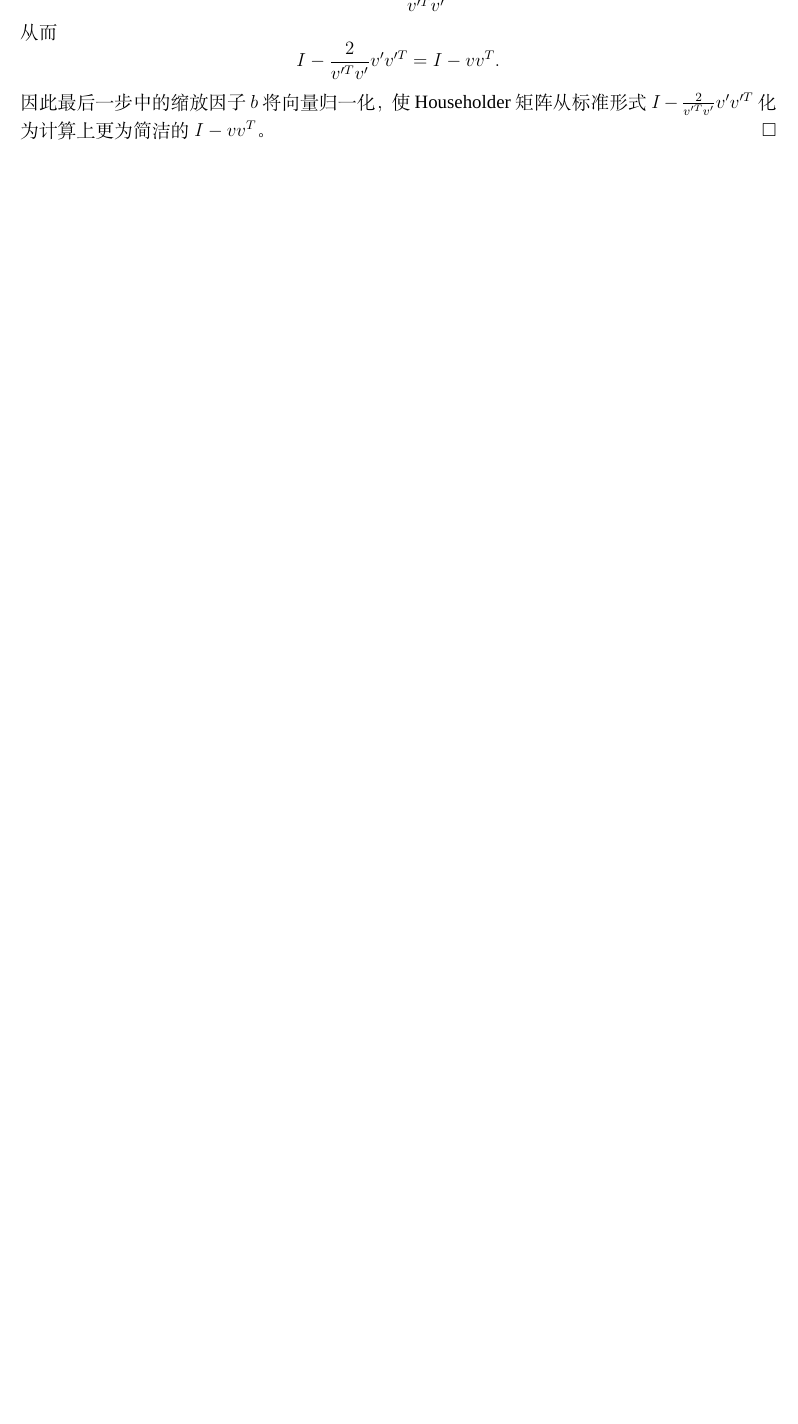
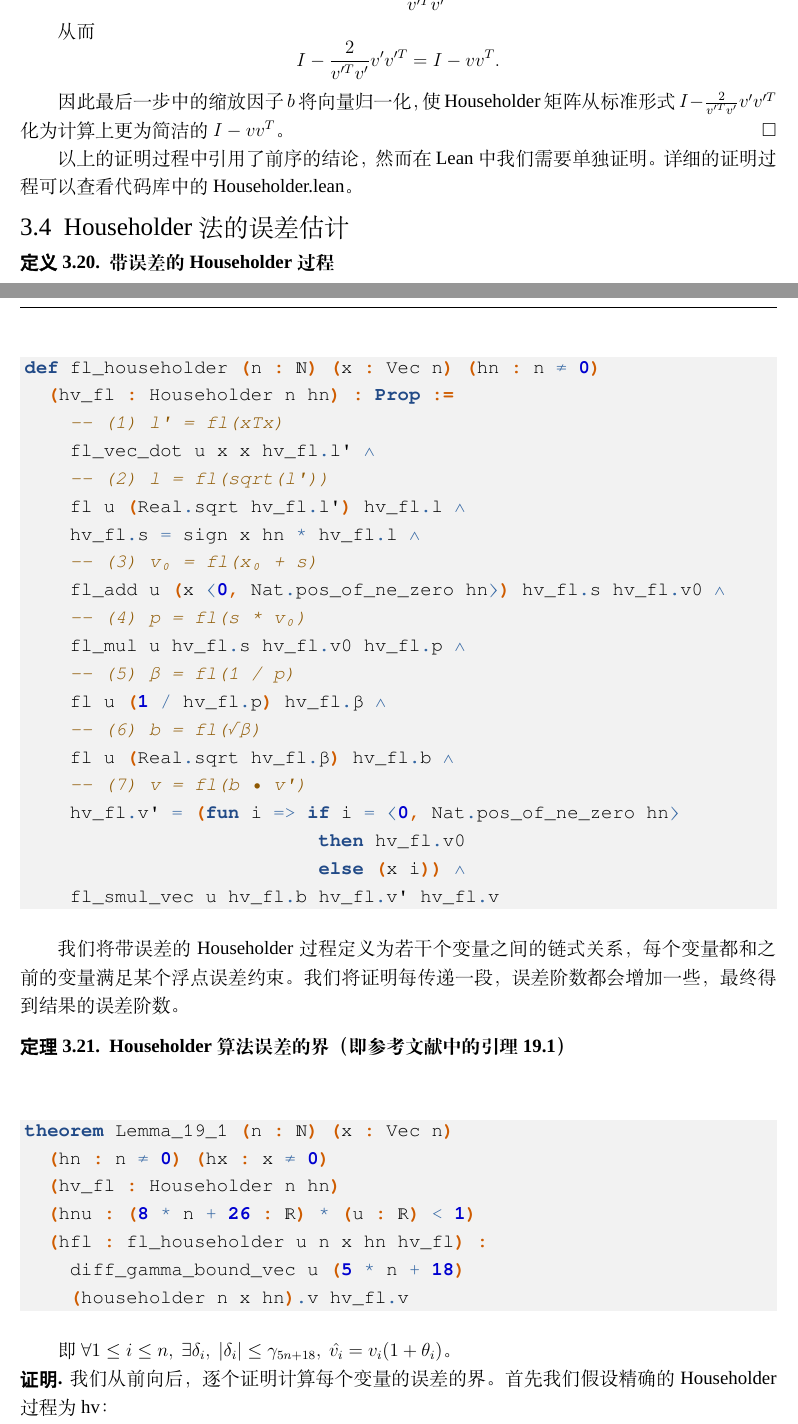
Before and after one commit to kfc2333/Householder, a LaTeX book (docs/main.tex): part of page 18 of 22 before the commit and two parts of pages 18 and 19 of 24 after it, the two joined at a grey line, cut so that both start at the same text, the shorter picture padded with empty space. Compiled offline with XeLaTeX; a missing font is replaced by an installed copy or a similar font.

Commit message:
format fix

```diff
--- a/docs/main.tex
+++ b/docs/main.tex
@@ -652,0 +668 @@ def householder (n : ℕ) (x : Vec n) (hn : n ≠ 0) :
+    let hv := householder n x hn
@@ -678 +703,53 @@ $$
 因此最后一步中的缩放因子$b$将向量归一化，使Householder矩阵从标准形式$I-\frac{2}{v'^Tv'}v'v'^T$化为计算上更为简洁的$I-vv^T$。
+\end{proof}
+
+以上的证明过程中引用了前序的结论，然而在Lean中我们需要单独证明。详细的证明过程可以查看代码库中的Householder.lean。
+
+\section{Householder法的误差估计}
+
+\begin{definition}
+  带误差的Householder过程
+\end{definition}
+\begin{leancode}
+def fl_householder (n : ℕ) (x : Vec n) (hn : n ≠ 0)
+  (hv_fl : Householder n hn) : Prop :=
+    -- (1) l' = fl(xTx)
+    fl_vec_dot u x x hv_fl.l' ∧
+    -- (2) l = fl(sqrt(l'))
+    fl u (Real.sqrt hv_fl.l') hv_fl.l ∧
+    hv_fl.s = sign x hn * hv_fl.l ∧
+    -- (3) v₀ = fl(x₀ + s)
+    fl_add u (x ⟨0, Nat.pos_of_ne_zero hn⟩) hv_fl.s hv_fl.v0 ∧
+    -- (4) p = fl(s * v₀)
+    fl_mul u hv_fl.s hv_fl.v0 hv_fl.p ∧
+    -- (5) β = fl(1 / p)
+    fl u (1 / hv_fl.p) hv_fl.β ∧
+    -- (6) b = fl(√β)
+    fl u (Real.sqrt hv_fl.β) hv_fl.b ∧
+    -- (7) v = fl(b • v')
+    hv_fl.v' = (fun i => if i = ⟨0, Nat.pos_of_ne_zero hn⟩
+                          then hv_fl.v0
+                          else (x i)) ∧
+    fl_smul_vec u hv_fl.b hv_fl.v' hv_fl.v
+\end{leancode}
+我们将带误差的Householder过程定义为若干个变量之间的链式关系，每个变量都和之前的变量满足某个浮点误差约束。我们将证明每传递一段，误差阶数都会增加一些，最终得到结果的误差阶数。
+
+\begin{theorem}
+  Householder算法误差的界（即参考文献中的引理19.1）
+\end{theorem}
+\begin{leancode}
+theorem Lemma_19_1 (n : ℕ) (x : Vec n)
+  (hn : n ≠ 0) (hx : x ≠ 0)
+  (hv_fl : Householder n hn)
+  (hnu : (8 * n + 26 : ℝ) * (u : ℝ) < 1)
+  (hfl : fl_householder u n x hn hv_fl) :
+    diff_gamma_bound_vec u (5 * n + 18)
+    (householder n x hn).v hv_fl.v
+\end{leancode}
+即$\forall 1\le i\le n,\ \exists\delta_i,\ |\delta_i|\le\gamma_{5n+18},\ \hat{v_i}=v_i(1+\theta_i)$。
+
+\begin{proof}
+我们从前向后，逐个证明计算每个变量的误差的界。首先我们假设精确的Householder过程为hv：
+\begin{leancode}
+  let hv := householder n x hn
+\end{leancode}
```
Also changed, not shown: docs/main.pdf, docs/main.tex (82 more changed lines). Lines whose indentation alone changed are shown as unchanged.
